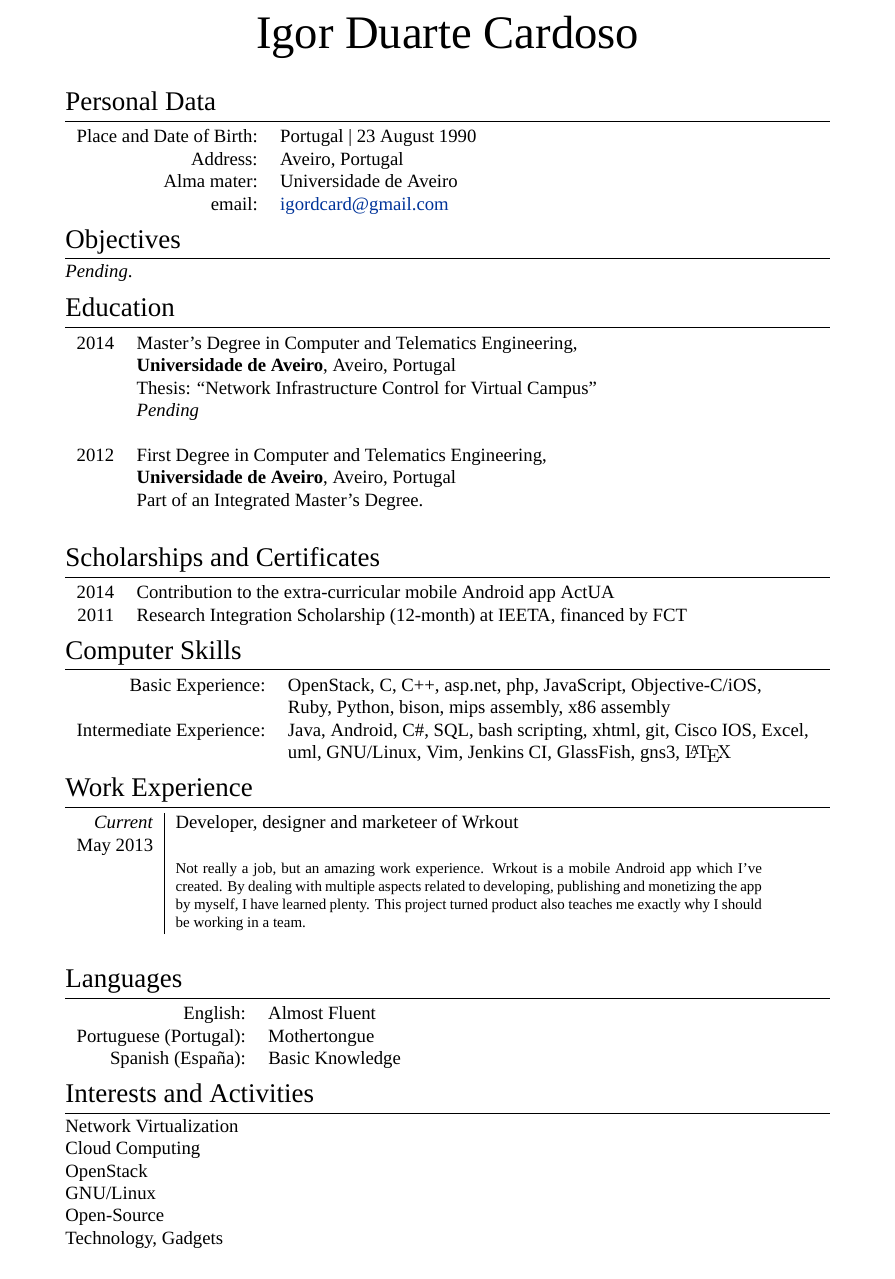
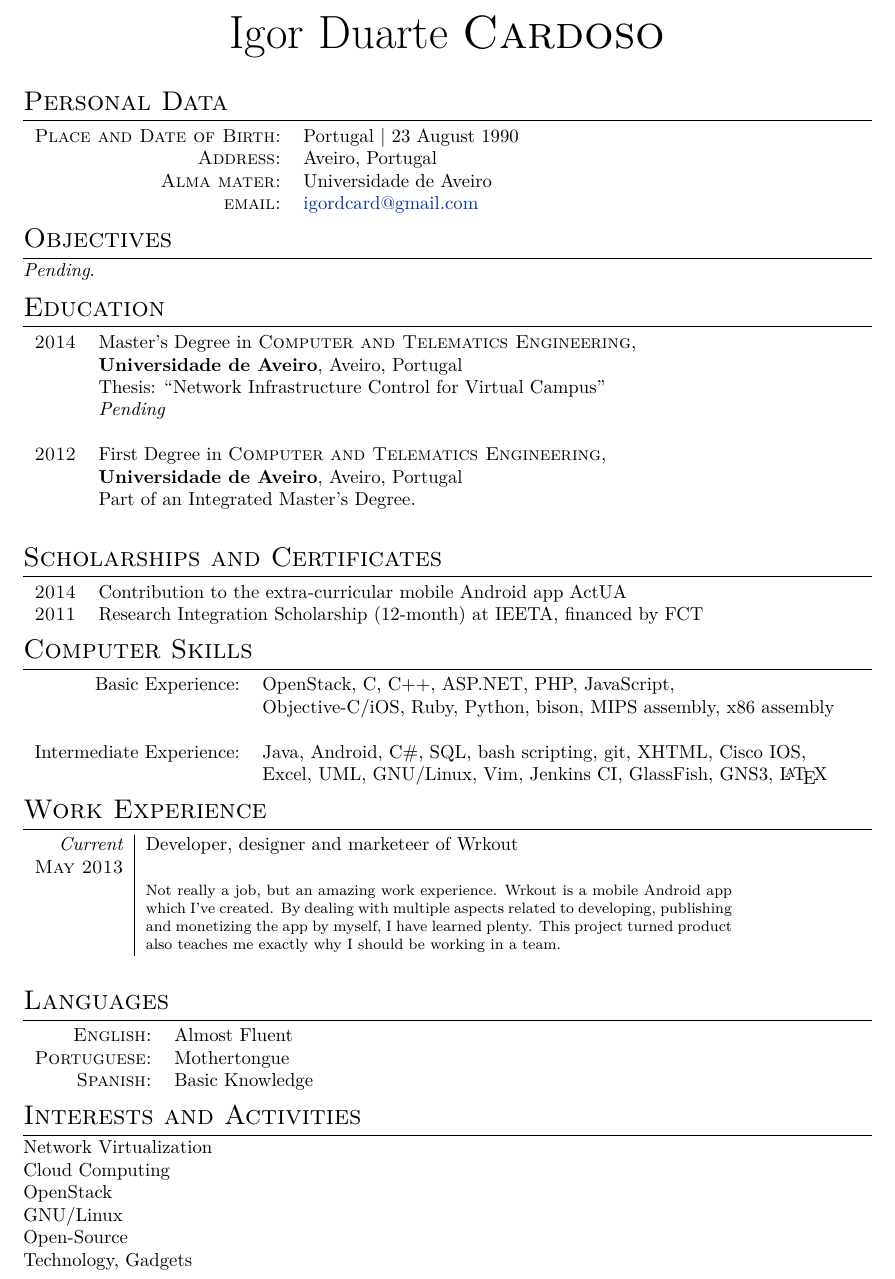
Before and after one commit to igordcard/cv, a LaTeX document (plasmati.tex): part of page 1 of 2, cut so that both start at the same text. Compiled offline with XeLaTeX; a missing font is replaced by an installed copy or a similar font.

Commit message:
Changes related to fonts and dimensions.
This includes the removal of the Fontin font, mainly
because I intend to autogenerate the PDF through the web
and there should be as few dependencies as possible.

```diff
--- a/plasmati.tex
+++ b/plasmati.tex
@@ -65,7 +60,6 @@
 
 \pagestyle{empty} % Removes page numbering
 
-\font\fb=''[cmr10]'' % Change the font of the \LaTeX command under the skills section
 
 %----------------------------------------------------------------------------------------
 %	NAME AND CONTACT INFORMATION
@@ -132,11 +126,12 @@
 \section{Computer Skills}
 
 \begin{tabular}{rl}
-Basic Experience: & OpenStack, C, C++, \textsc{asp.net}, \textsc{php}, JavaScript, Objective-C/iOS,\\
-& Ruby, Python, bison, \textsc{mips} assembly, x86 assembly\\
+Basic Experience: & OpenStack, C, C++, ASP.NET, PHP, JavaScript,\\
+& Objective-C/iOS, Ruby, Python, bison, MIPS assembly, x86 assembly\\
+& \\
 
-Intermediate Experience: & Java, Android, C\#, SQL, bash scripting, xhtml, git, Cisco IOS, Excel,\\
-& \textsc{uml}, GNU/Linux, Vim, Jenkins CI, GlassFish, gns3, {\fb \LaTeX}\setmainfont[SmallCapsFont=Fontin SmallCaps]{Fontin-Regular}\\
+Intermediate Experience: & Java, Android, C\#, SQL, bash scripting, git, XHTML, Cisco IOS,\\
+& Excel, UML, GNU/Linux, Vim, Jenkins CI, GlassFish, GNS3, {\LaTeX}\\
 \end{tabular}
 
 %----------------------------------------------------------------------------------------
@@ -163,9 +158,9 @@ Intermediate Experience: & Java, Android, C\#, SQL, bash scripting, xhtml, git,
 \begin{tabular}{rl}
 	\textsc{English:} & Almost Fluent\\
 
-	\textsc{Portuguese (Portugal):} & Mothertongue\\
+	\textsc{Portuguese:} & Mothertongue\\
 
-	\textsc{Spanish (España):} & Basic Knowledge\\
+	\textsc{Spanish:} & Basic Knowledge\\
 \end{tabular}
 
 %----------------------------------------------------------------------------------------
```
Also changed, not shown: plasmati.tex (11 more changed lines).
